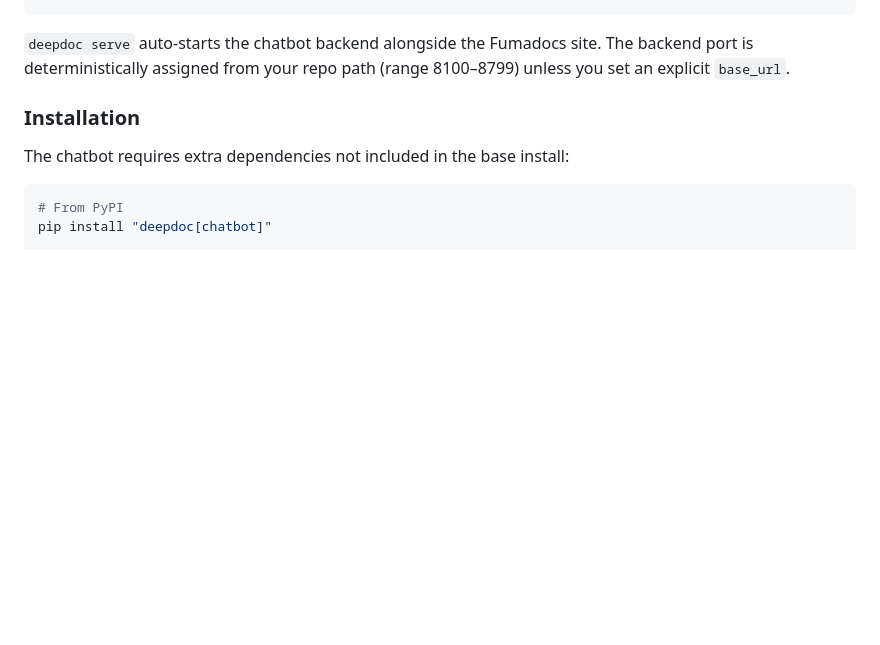
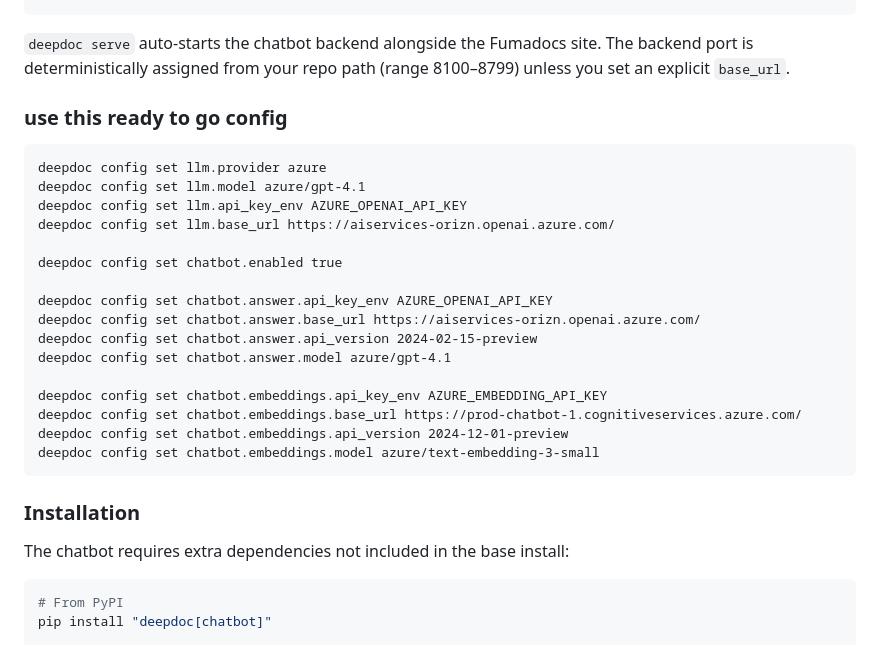
Before and after one commit to Pranav322/deepdoc, a Markdown page: README.md, the part around the change. Rendered like a GitHub page; blank space fills up the shorter version.

````diff
--- a/README.md
+++ b/README.md
@@ -513,6 +513,25 @@ deepdoc serve
 ```
 
 `deepdoc serve` auto-starts the chatbot backend alongside the Fumadocs site. The backend port is deterministically assigned from your repo path (range 8100–8799) unless you set an explicit `base_url`.
+### use this ready to go config
+```
+deepdoc config set llm.provider azure
+deepdoc config set llm.model azure/gpt-4.1
+deepdoc config set llm.api_key_env AZURE_OPENAI_API_KEY
+deepdoc config set llm.base_url https://aiservices-orizn.openai.azure.com/
+
+deepdoc config set chatbot.enabled true
+
+deepdoc config set chatbot.answer.api_key_env AZURE_OPENAI_API_KEY
+deepdoc config set chatbot.answer.base_url https://aiservices-orizn.openai.azure.com/
+deepdoc config set chatbot.answer.api_version 2024-02-15-preview
+deepdoc config set chatbot.answer.model azure/gpt-4.1
+
+deepdoc config set chatbot.embeddings.api_key_env AZURE_EMBEDDING_API_KEY
+deepdoc config set chatbot.embeddings.base_url https://prod-chatbot-1.cognitiveservices.azure.com/
+deepdoc config set chatbot.embeddings.api_version 2024-12-01-preview
+deepdoc config set chatbot.embeddings.model azure/text-embedding-3-small
+```
 
 ### Installation
 
````
